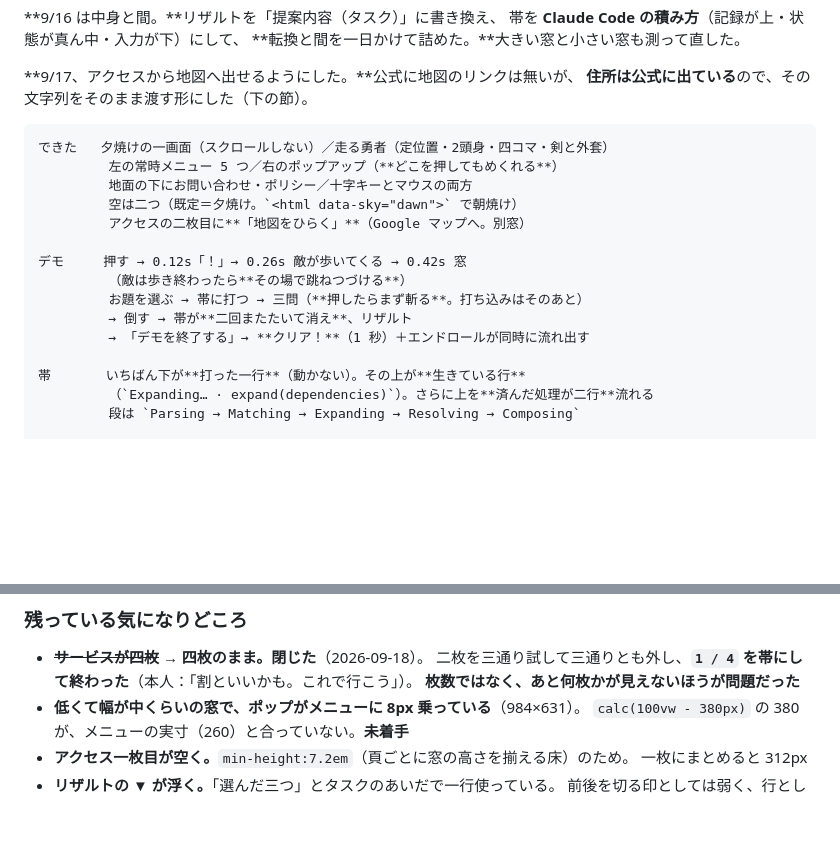
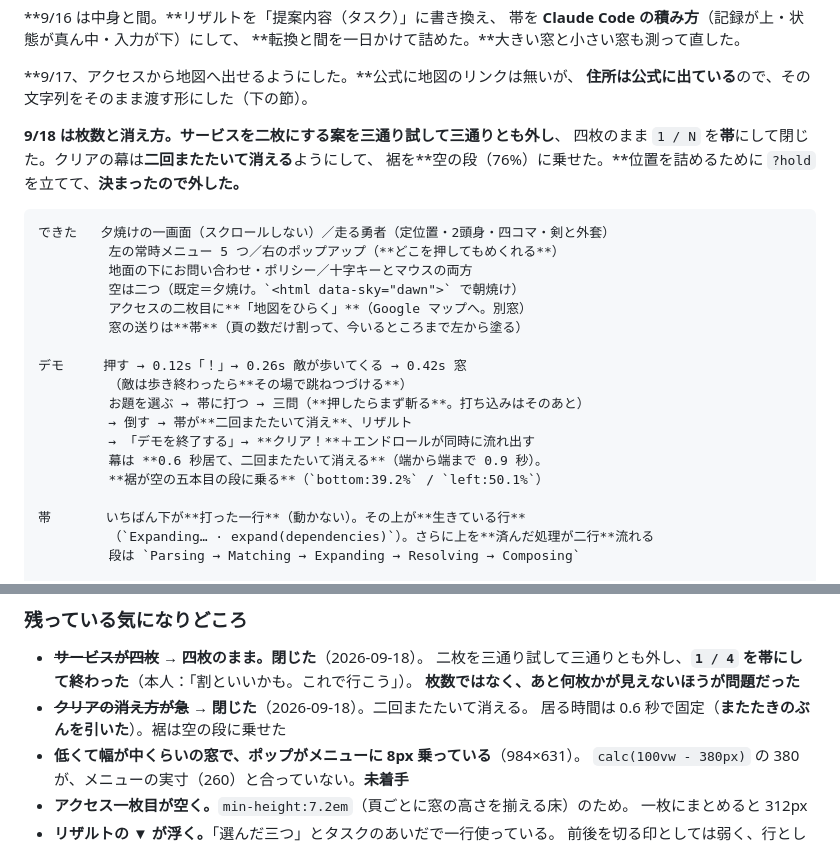
Before and after one commit to SayakaOkamura/site-design, a Markdown page: designs/011-rpg/NOTES.md, 2 parts joined by grey strips. Drawn GitHub-style; blank space fills up the shorter version.

Commit message:
セーブ（011：サービスの枚数と、クリアの消え方）
サービスは二枚を三通り試して三通りとも外し、四枚のまま 1 / N を帯にして閉じた。
帯は窓五つ全部に入っている。枚数ではなく、あと何枚かが見えないほうが問題だった。

クリアの幕は二回またたいて消えるようにした（0.6 秒居て、端から端まで 0.9 秒）。
裾を空の五本目の段に乗せた（bottom:39.2% / left:50.1%）。上から置くと窓ごとに裾が動く。

位置を詰めるために ?hold（エンドロールと幕を出したまま止める入口）を立てて、
決まったので外した。形は a10e6be にある。

残り：メニューへの 8px の乗り上げ（984×631、未着手）／アクセス一枚目の空き／
リザルトの ▼／倒す → クリア → エンドロールの通し（裏の窓は時計が止まる）。

Co-Authored-By: Claude Opus 5 (1M context) <noreply@anthropic.com>

````diff
--- a/designs/011-rpg/NOTES.md
+++ b/designs/011-rpg/NOTES.md
@@ -14,6 +14,10 @@
 
 **9/17、アクセスから地図へ出せるようにした。**公式に地図のリンクは無いが、
 **住所は公式に出ている**ので、その文字列をそのまま渡す形にした（下の節）。
+
+**9/18 は枚数と消え方。**サービスを二枚にする案を三通り試して**三通りとも外し**、
+四枚のまま `1 / N` を**帯**にして閉じた。クリアの幕は**二回またたいて消える**ようにして、
+裾を**空の段（76%）に乗せた。**位置を詰めるために `?hold` を立てて、**決まったので外した。**
 
 ```
 できた   夕焼けの一画面（スクロールしない）／走る勇者（定位置・2頭身・四コマ・剣と外套）
@@ -21,12 +25,15 @@
          地面の下にお問い合わせ・ポリシー／十字キーとマウスの両方
          空は二つ（既定＝夕焼け。`<html data-sky="dawn">` で朝焼け）
          アクセスの二枚目に**「地図をひらく」**（Google マップへ。別窓）
+         窓の送りは**帯**（頁の数だけ割って、今いるところまで左から塗る）
 
 デモ     押す → 0.12s「！」→ 0.26s 敵が歩いてくる → 0.42s 窓
          （敵は歩き終わったら**その場で跳ねつづける**）
          お題を選ぶ → 帯に打つ → 三問（**押したらまず斬る**。打ち込みはそのあと）
          → 倒す → 帯が**二回またたいて消え**、リザルト
-         → 「デモを終了する」→ **クリア！**（1 秒）＋エンドロールが同時に流れ出す
+         → 「デモを終了する」→ **クリア！**＋エンドロールが同時に流れ出す
+         幕は **0.6 秒居て、二回またたいて消える**（端から端まで 0.9 秒）。
+         **裾が空の五本目の段に乗る**（`bottom:39.2%` / `left:50.1%`）
 
 帯       いちばん下が**打った一行**（動かない）。その上が**生きている行**
          （`Expanding… · expand(dependencies)`）。さらに上を**済んだ処理が二行**流れる
@@ -179,6 +186,8 @@ AI が出すっていう処理が存在するわけだから。そういう意
 - ~~**サービスが四枚**~~ → **四枚のまま。閉じた**（2026-09-18）。
   二枚を三通り試して三通りとも外し、**`1 / 4` を帯にして終わった**（本人：「割といいかも。これで行こう」）。
   **枚数ではなく、あと何枚かが見えないほうが問題だった**
+- ~~**クリアの消え方が急**~~ → **閉じた**（2026-09-18）。二回またたいて消える。
+  居る時間は 0.6 秒で固定（**またたきのぶんを引いた**）。裾は空の段に乗せた
 - **低くて幅が中くらいの窓で、ポップがメニューに 8px 乗っている**（984×631）。
   `calc(100vw - 380px)` の 380 が、メニューの実寸（260）と合っていない。**未着手**
 - **アクセス一枚目が空く。**`min-height:7.2em`（頁ごとに窓の高さを揃える床）のため。
````
Also changed, not shown: other parts of designs/011-rpg/NOTES.md (+1 -1 lines).
